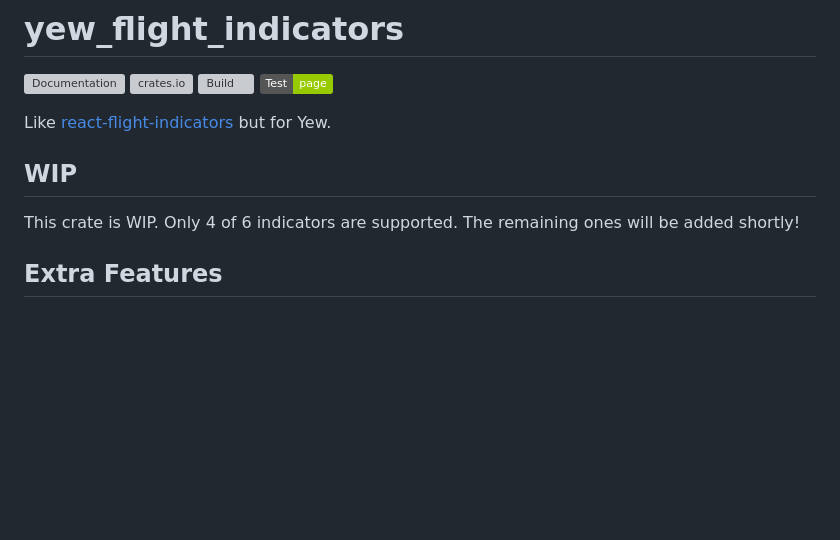
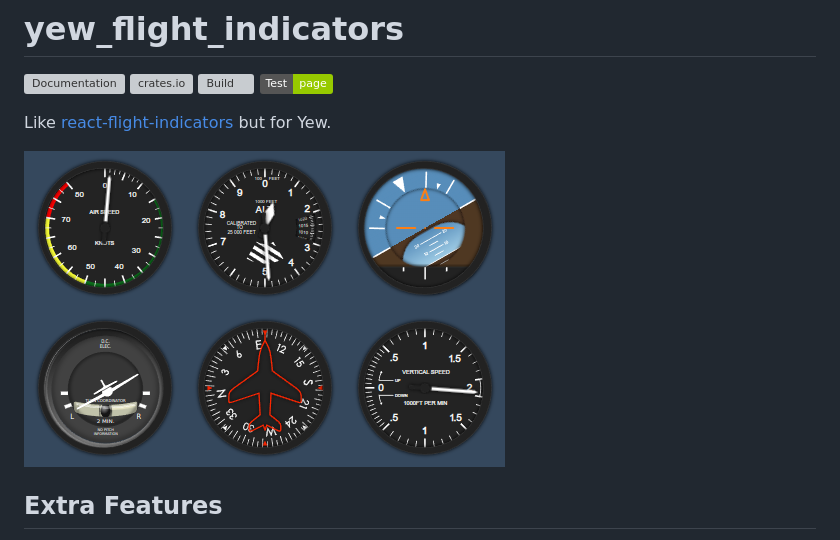
Before and after one commit to finnbear/yew_flight_indicators, a Markdown page: README.md, the part around the change. GitHub-like rendering; pictures changed too: example.png (added); badges without logos; blank space fills up the shorter version; grey boxes are pictures that could not be loaded.

Commit message:
Implement remaining indicators.

```diff
--- a/README.md
+++ b/README.md
@@ -5,12 +5,9 @@
 [![Build](https://github.com/finnbear/yew_flight_indicators/actions/workflows/build.yml/badge.svg)](https://github.com/finnbear/yew_flight_indicators/actions/workflows/build.yml)
 [![Test Page](https://img.shields.io/badge/Test-page-green)](https://finnbear.github.io/yew_flight_indicators/)
 
-
 Like [react-flight-indicators](https://github.com/skyhop/react-flight-indicators) but for Yew.
 
-## WIP
-
-This crate is WIP. Only 4 of 6 indicators are supported. The remaining ones will be added shortly!
+![example](/example.png)
 
 ## Extra Features
 
```
Also changed, not shown: 16 other files.
